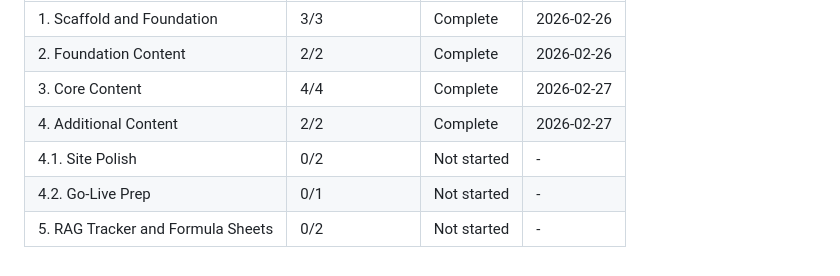
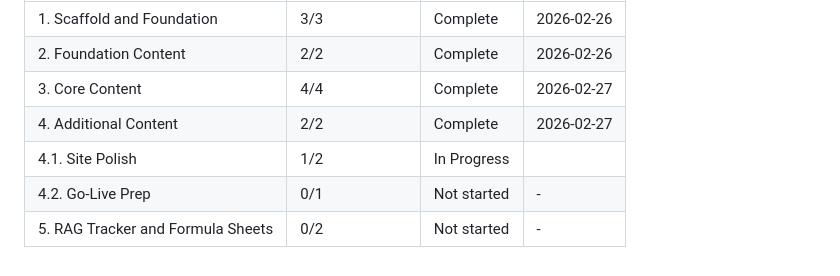
Before and after one commit to joshlamb9-tech/MathsRevisionSite, a Markdown page: .planning/ROADMAP.md, the part around the change. Drawn GitHub-style.

```diff
--- a/.planning/ROADMAP.md
+++ b/.planning/ROADMAP.md
@@ -144,6 +144,6 @@ Phases execute in numeric order: 1 → 2 → 3 → 4 → 4.1 → 4.2 → 5
 | 2. Foundation Content | 2/2 | Complete    | 2026-02-26 |
 | 3. Core Content | 4/4 | Complete    | 2026-02-27 |
 | 4. Additional Content | 2/2 | Complete    | 2026-02-27 |
-| 4.1. Site Polish | 0/2 | Not started | - |
+| 4.1. Site Polish | 1/2 | In Progress|  |
 | 4.2. Go-Live Prep | 0/1 | Not started | - |
 | 5. RAG Tracker and Formula Sheets | 0/2 | Not started | - |
```
Also changed, not shown: .planning/STATE.md (+5 -3 lines), 1 other file.
